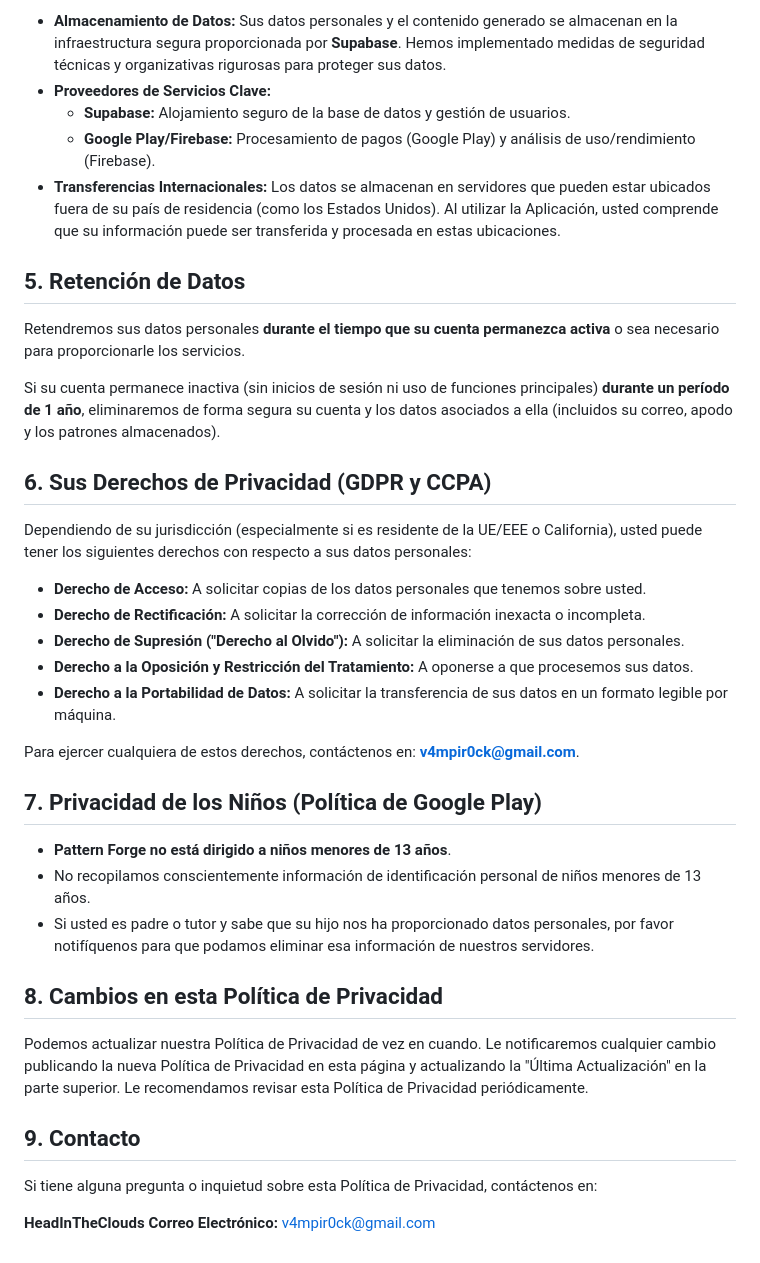
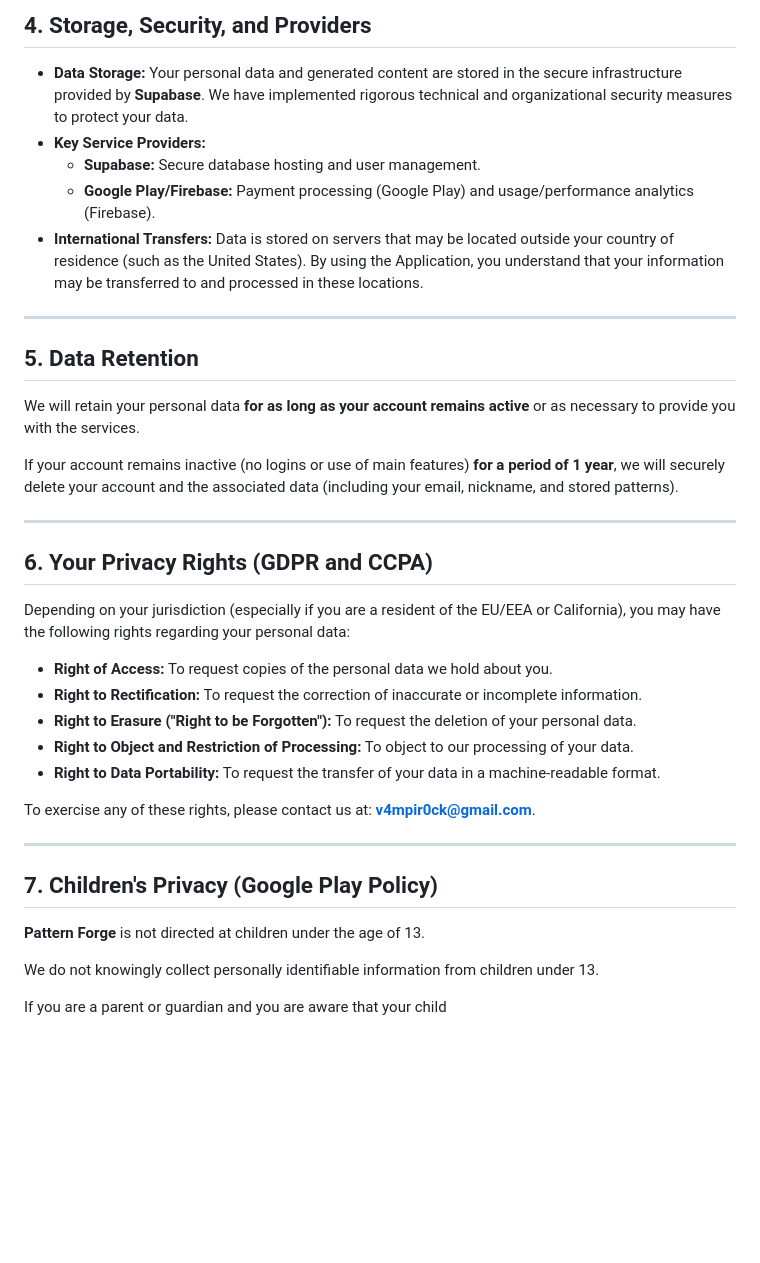
Before and after one commit to v4mpir0ck/android-pattern-forge-public, a Markdown page: PRIVACY.md, the part around one of its changes. Drawn GitHub-style; blank space fills up the shorter version.

Commit message:
Update PRIVACY.md
switch to english US

```diff
--- a/PRIVACY.md
+++ b/PRIVACY.md
@@ -58,41 +63,40 @@ Utilizamos la información recopilada para los siguientes propósitos y bajo las
 
-* **Almacenamiento de Datos:** Sus datos personales y el contenido generado se almacenan en la infraestructura segura proporcionada por **Supabase**. Hemos implementado medidas de seguridad técnicas y organizativas rigurosas para proteger sus datos.
-* **Proveedores de Servicios Clave:**
-    * **Supabase:** Alojamiento seguro de la base de datos y gestión de usuarios.
-    * **Google Play/Firebase:** Procesamiento de pagos (Google Play) y análisis de uso/rendimiento (Firebase).
-* **Transferencias Internacionales:** Los datos se almacenan en servidores que pueden estar ubicados fuera de su país de residencia (como los Estados Unidos). Al utilizar la Aplicación, usted comprende que su información puede ser transferida y procesada en estas ubicaciones.
+## 4. Storage, Security, and Providers
 
-## 5. Retención de Datos
+* **Data Storage:** Your personal data and generated content are stored in the secure infrastructure provided by **Supabase**. We have implemented rigorous technical and organizational security measures to protect your data.
+* **Key Service Providers:**
+    * **Supabase:** Secure database hosting and user management.
+    * **Google Play/Firebase:** Payment processing (Google Play) and usage/performance analytics (Firebase).
+* **International Transfers:** Data is stored on servers that may be located outside your country of residence (such as the United States). By using the Application, you understand that your information may be transferred to and processed in these locations.
 
-Retendremos sus datos personales **durante el tiempo que su cuenta permanezca activa** o sea necesario para proporcionarle los servicios.
+---
 
-Si su cuenta permanece inactiva (sin inicios de sesión ni uso de funciones principales) **durante un período de 1 año**, eliminaremos de forma segura su cuenta y los datos asociados a ella (incluidos su correo, apodo y los patrones almacenados).
+## 5. Data Retention
 
-## 6. Sus Derechos de Privacidad (GDPR y CCPA)
+We will retain your personal data **for as long as your account remains active** or as necessary to provide you with the services.
 
-Dependiendo de su jurisdicción (especialmente si es residente de la UE/EEE o California), usted puede tener los siguientes derechos con respecto a sus datos personales:
+If your account remains inactive (no logins or use of main features) **for a period of 1 year**, we will securely delete your account and the associated data (including your email, nickname, and stored patterns).
 
-* **Derecho de Acceso:** A solicitar copias de los datos personales que tenemos sobre usted.
-* **Derecho de Rectificación:** A solicitar la corrección de información inexacta o incompleta.
-* **Derecho de Supresión ("Derecho al Olvido"):** A solicitar la eliminación de sus datos personales.
-* **Derecho a la Oposición y Restricción del Tratamiento:** A oponerse a que procesemos sus datos.
-* **Derecho a la Portabilidad de Datos:** A solicitar la transferencia de sus datos en un formato legible por máquina.
+---
 
-Para ejercer cualquiera de estos derechos, contáctenos en: **v4mpir0ck@gmail.com**.
+## 6. Your Privacy Rights (GDPR and CCPA)
 
-## 7. Privacidad de los Niños (Política de Google Play)
+Depending on your jurisdiction (especially if you are a resident of the EU/EEA or California), you may have the following rights regarding your personal data:
 
-* **Pattern Forge no está dirigido a niños menores de 13 años**.
-* No recopilamos conscientemente información de identificación personal de niños menores de 13 años.
-* Si usted es padre o tutor y sabe que su hijo nos ha proporcionado datos personales, por favor notifíquenos para que podamos eliminar esa información de nuestros servidores.
+* **Right of Access:** To request copies of the personal data we hold about you.
+* **Right to Rectification:** To request the correction of inaccurate or incomplete information.
+* **Right to Erasure ("Right to be Forgotten"):** To request the deletion of your personal data.
+* **Right to Object and Restriction of Processing:** To object to our processing of your data.
+* **Right to Data Portability:** To request the transfer of your data in a machine-readable format.
 
-## 8. Cambios en esta Política de Privacidad
+To exercise any of these rights, please contact us at: **v4mpir0ck@gmail.com**.
 
-Podemos actualizar nuestra Política de Privacidad de vez en cuando. Le notificaremos cualquier cambio publicando la nueva Política de Privacidad en esta página y actualizando la "Última Actualización" en la parte superior. Le recomendamos revisar esta Política de Privacidad periódicamente.
+---
 
-## 9. Contacto
+## 7. Children's Privacy (Google Play Policy)
 
-Si tiene alguna pregunta o inquietud sobre esta Política de Privacidad, contáctenos en:
+**Pattern Forge** is not directed at children under the age of 13.
 
-**HeadInTheClouds**
-**Correo Electrónico:** v4mpir0ck@gmail.com
+We do not knowingly collect personally identifiable information from children under 13.
+
+If you are a parent or guardian and you are aware that your child
```
Also changed, not shown: other parts of PRIVACY.md (+38 -33 lines).
